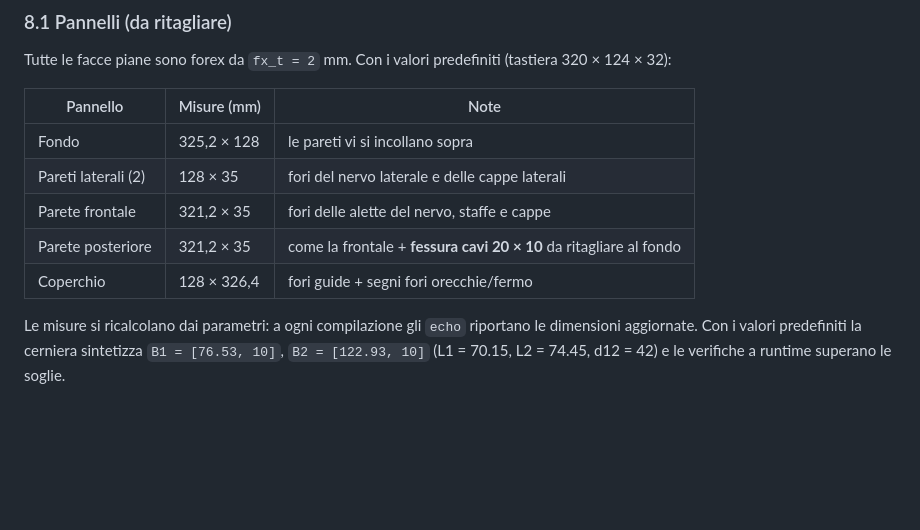
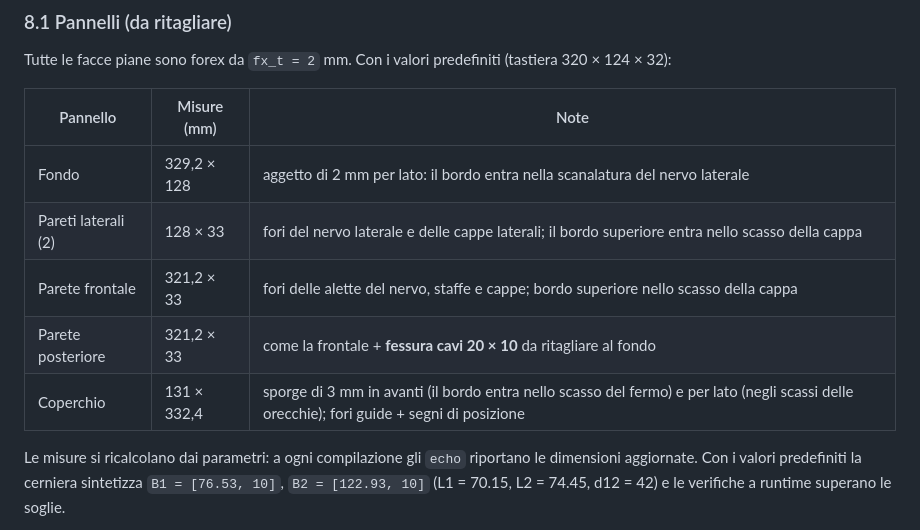
Before and after one commit to DPLaboratory/DPLabScad, a Markdown page: Keyboard Case Cyberdeck/README.md, the part around one of its changes. Drawn GitHub-style; blank space fills up the shorter version.

Commit message:
scassi fix

```diff
--- a/Keyboard Case Cyberdeck/README.md
+++ b/Keyboard Case Cyberdeck/README.md
@@ -441,11 +441,11 @@ Tutte le facce piane sono forex da `fx_t = 2` mm. Con i valori predefiniti
 
 | Pannello | Misure (mm) | Note |
 |---|---|---|
-| Fondo | 325,2 × 128 | le pareti vi si incollano sopra |
-| Pareti laterali (2) | 128 × 35 | fori del nervo laterale e delle cappe laterali |
-| Parete frontale | 321,2 × 35 | fori delle alette del nervo, staffe e cappe |
-| Parete posteriore | 321,2 × 35 | come la frontale + **fessura cavi 20 × 10** da ritagliare al fondo |
-| Coperchio | 128 × 326,4 | fori guide + segni fori orecchie/fermo |
+| Fondo | 329,2 × 128 | aggetto di 2 mm per lato: il bordo entra nella scanalatura del nervo laterale |
+| Pareti laterali (2) | 128 × 33 | fori del nervo laterale e delle cappe laterali; il bordo superiore entra nello scasso della cappa |
+| Parete frontale | 321,2 × 33 | fori delle alette del nervo, staffe e cappe; bordo superiore nello scasso della cappa |
+| Parete posteriore | 321,2 × 33 | come la frontale + **fessura cavi 20 × 10** da ritagliare al fondo |
+| Coperchio | 131 × 332,4 | sporge di 3 mm in avanti (il bordo entra nello scasso del fermo) e per lato (negli scassi delle orecchie); fori guide + segni di posizione |
 
 Le misure si ricalcolano dai parametri: a ogni compilazione gli `echo`
 riportano le dimensioni aggiornate. Con i valori predefiniti la cerniera
```
Also changed, not shown: other parts of Keyboard Case Cyberdeck/README.md (+13 -1 lines), Keyboard Case Cyberdeck/img/forex_assemblaggio.gif, Keyboard Case Cyberdeck/img/forex_funzionamento.gif, 2 other files.
